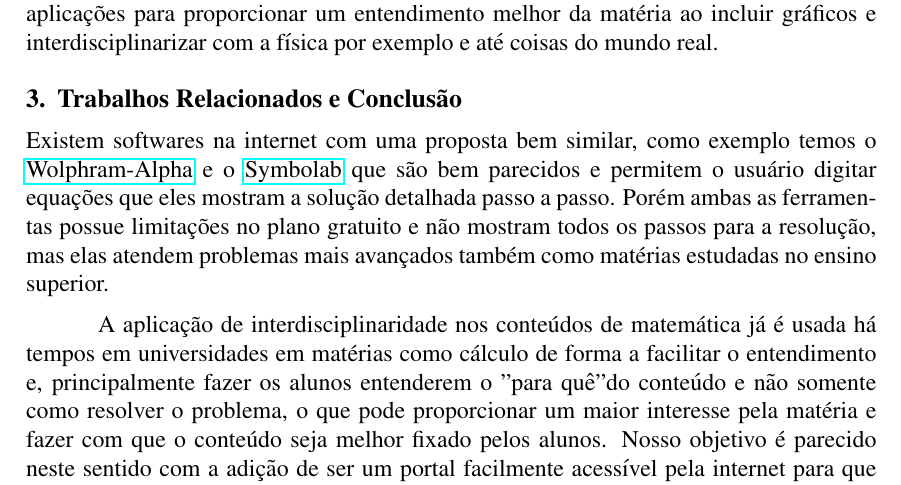
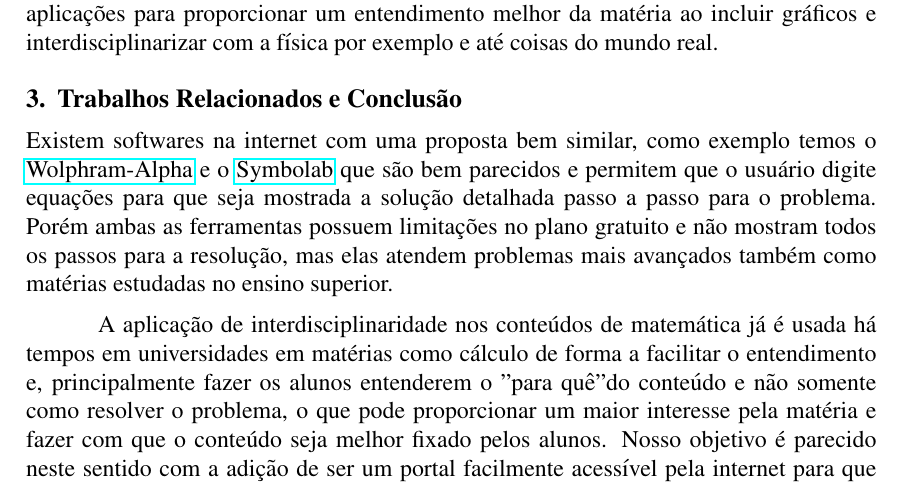
Before and after one commit to Pedenite/PILC-eq, a LaTeX paper (doc/requisito.tex): part of page 2 of 2, cut so that both start at the same text. Compiled offline with pdfLaTeX.

Commit message:
Corrigindo erros

```diff
--- a/doc/requisito.tex
+++ b/doc/requisito.tex
@@ -47,7 +47,7 @@
   Serão usadas as ferramentas HTML, CSS e Javascript para o desenvolvimento do portal que será composto apenas de \textit{front-end} e será versionado no \href{https://github.com/Pedenite/PILC-eq}{github}, onde também será feito o \textit{deploy} por meio do \href{https://pedenite.github.io/PILC-eq/}{github-pages}. Dentre o conteúdo do portal, teremos explicações da matéria considerando o público-alvo, que são jovens de 14 a 18 anos, exemplos de exercícios que vão variar desde os mais simples aos mais complexos e aplicações para proporcionar um entendimento melhor da matéria ao incluir gráficos e interdisciplinarizar com a física por exemplo e até coisas do mundo real.
 
 \section{Trabalhos Relacionados e Conclusão}
-  Existem softwares na internet com uma proposta bem similar, como exemplo temos o \href{http://www.wolframalpha.com/}{Wolphram-Alpha} e o \href{https://pt.symbolab.com/}{Symbolab} que são bem parecidos e permitem o usuário digitar equações que eles mostram a solução detalhada passo a passo. Porém ambas as ferramentas possue limitações no plano gratuito e não mostram todos os passos para a resolução, mas elas atendem problemas mais avançados também como matérias estudadas no ensino superior.
+  Existem softwares na internet com uma proposta bem similar, como exemplo temos o \href{http://www.wolframalpha.com/}{Wolphram-Alpha} e o \href{https://pt.symbolab.com/}{Symbolab} que são bem parecidos e permitem que o usuário digite equações para que seja mostrada a solução detalhada passo a passo para o problema. Porém ambas as ferramentas possuem limitações no plano gratuito e não mostram todos os passos para a resolução, mas elas atendem problemas mais avançados também como matérias estudadas no ensino superior.
 
   A aplicação de interdisciplinaridade nos conteúdos de matemática já é usada há tempos em universidades em matérias como cálculo de forma a facilitar o entendimento e, principalmente fazer os alunos entenderem o "para quê" do conteúdo e não somente como resolver o problema, o que pode proporcionar um maior interesse pela matéria e fazer com que o conteúdo seja melhor fixado pelos alunos. Nosso objetivo é parecido neste sentido com a adição de ser um portal facilmente acessível pela internet para que qualquer um possa aprender.
 
```
Also changed, not shown: doc/requisito.pdf.
